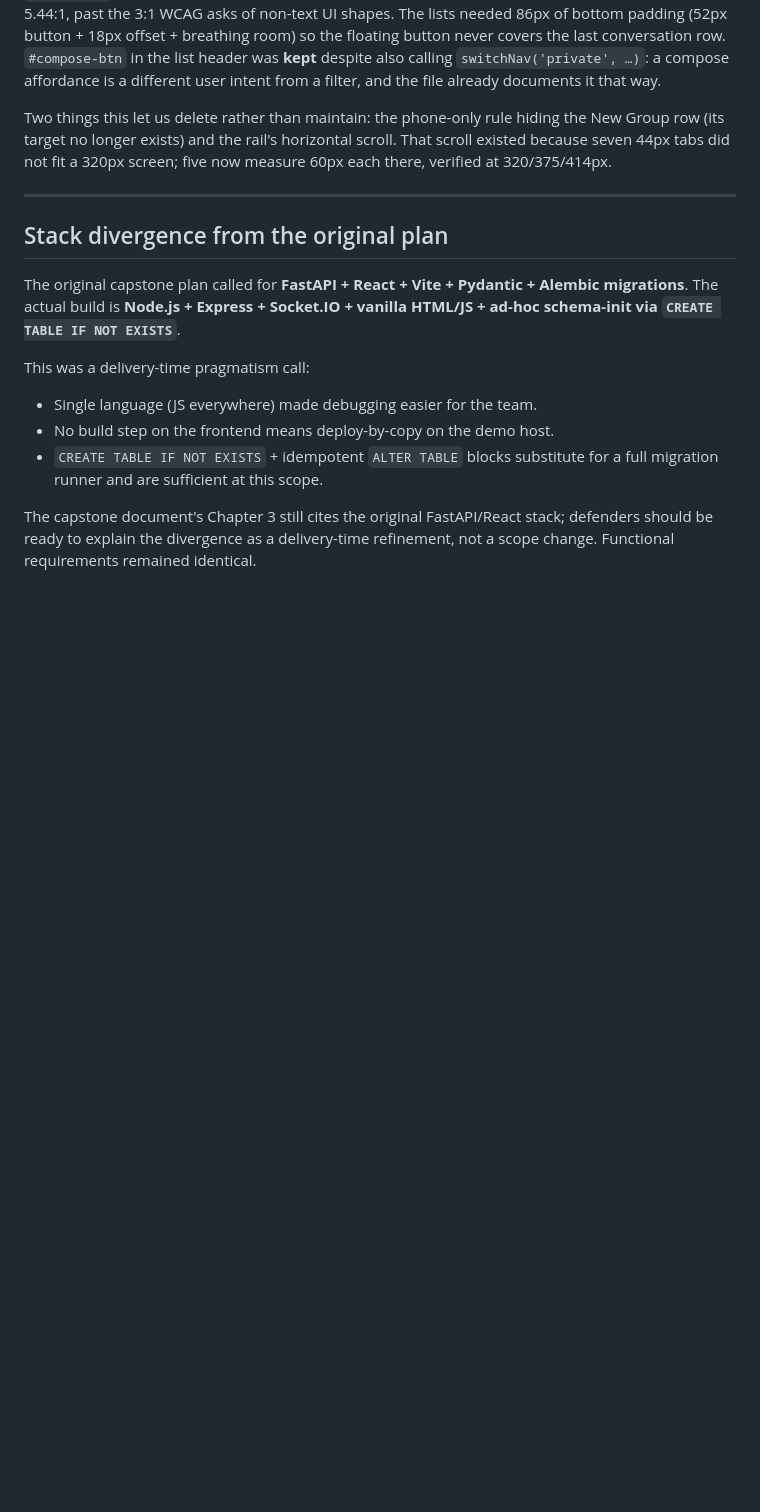
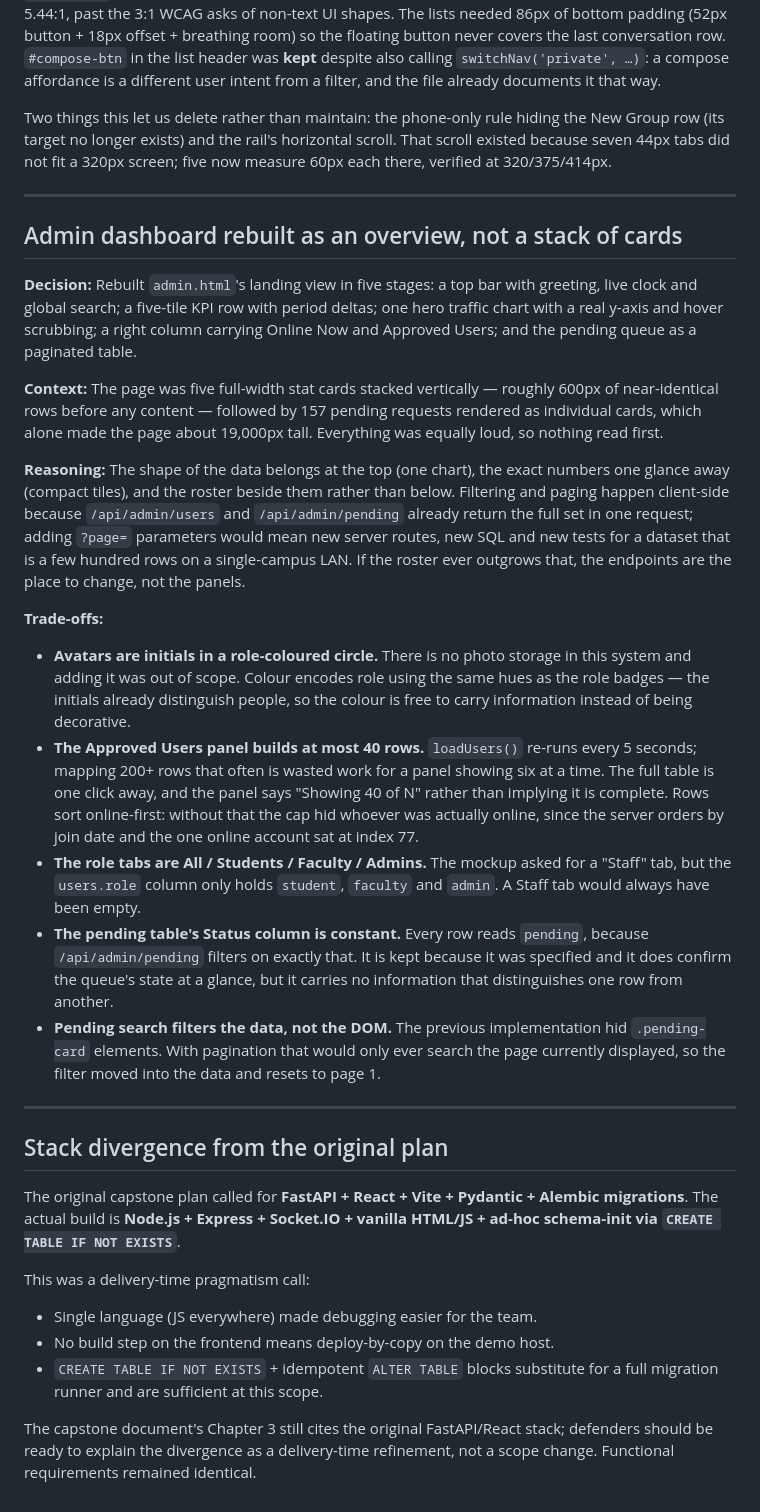
Before and after one commit to Diranggarun/msuka-ip-v7_FINAL, a Markdown page: DECISIONS.md, the part around the change. Drawn GitHub-style; blank space fills up the shorter version.

Commit message:
Record the admin redesign in PROGRESS, DECISIONS and DEBUGGING
Covers the five stages, the client-side filtering/pagination trade-off
and why the roster panel caps at 40 rows, the Staff-tab and constant
Status-column notes, and the #app.open bug as a DEBUGGING entry with the
reason test 6.12 kept passing over it.

Co-Authored-By: Claude Opus 5 <noreply@anthropic.com>

```diff
--- a/DECISIONS.md
+++ b/DECISIONS.md
@@ -170,6 +170,24 @@ Two things this let us delete rather than maintain: the phone-only rule hiding t
 
 ---
 
+## Admin dashboard rebuilt as an overview, not a stack of cards
+
+**Decision:** Rebuilt `admin.html`'s landing view in five stages: a top bar with greeting, live clock and global search; a five-tile KPI row with period deltas; one hero traffic chart with a real y-axis and hover scrubbing; a right column carrying Online Now and Approved Users; and the pending queue as a paginated table.
+
+**Context:** The page was five full-width stat cards stacked vertically — roughly 600px of near-identical rows before any content — followed by 157 pending requests rendered as individual cards, which alone made the page about 19,000px tall. Everything was equally loud, so nothing read first.
+
+**Reasoning:** The shape of the data belongs at the top (one chart), the exact numbers one glance away (compact tiles), and the roster beside them rather than below. Filtering and paging happen client-side because `/api/admin/users` and `/api/admin/pending` already return the full set in one request; adding `?page=` parameters would mean new server routes, new SQL and new tests for a dataset that is a few hundred rows on a single-campus LAN. If the roster ever outgrows that, the endpoints are the place to change, not the panels.
+
+**Trade-offs:**
+
+- **Avatars are initials in a role-coloured circle.** There is no photo storage in this system and adding it was out of scope. Colour encodes role using the same hues as the role badges — the initials already distinguish people, so the colour is free to carry information instead of being decorative.
+- **The Approved Users panel builds at most 40 rows.** `loadUsers()` re-runs every 5 seconds; mapping 200+ rows that often is wasted work for a panel showing six at a time. The full table is one click away, and the panel says "Showing 40 of N" rather than implying it is complete. Rows sort online-first: without that the cap hid whoever was actually online, since the server orders by join date and the one online account sat at index 77.
+- **The role tabs are All / Students / Faculty / Admins.** The mockup asked for a "Staff" tab, but the `users.role` column only holds `student`, `faculty` and `admin`. A Staff tab would always have been empty.
+- **The pending table's Status column is constant.** Every row reads `pending`, because `/api/admin/pending` filters on exactly that. It is kept because it was specified and it does confirm the queue's state at a glance, but it carries no information that distinguishes one row from another.
+- **Pending search filters the data, not the DOM.** The previous implementation hid `.pending-card` elements. With pagination that would only ever search the page currently displayed, so the filter moved into the data and resets to page 1.
+
+---
+
 ## Stack divergence from the original plan
 
 The original capstone plan called for **FastAPI + React + Vite + Pydantic + Alembic migrations**. The actual build is **Node.js + Express + Socket.IO + vanilla HTML/JS + ad-hoc schema-init via `CREATE TABLE IF NOT EXISTS`**.
```
Also changed, not shown: DEBUGGING.md (+8 -0 lines), PROGRESS.md (+2 -0 lines).
